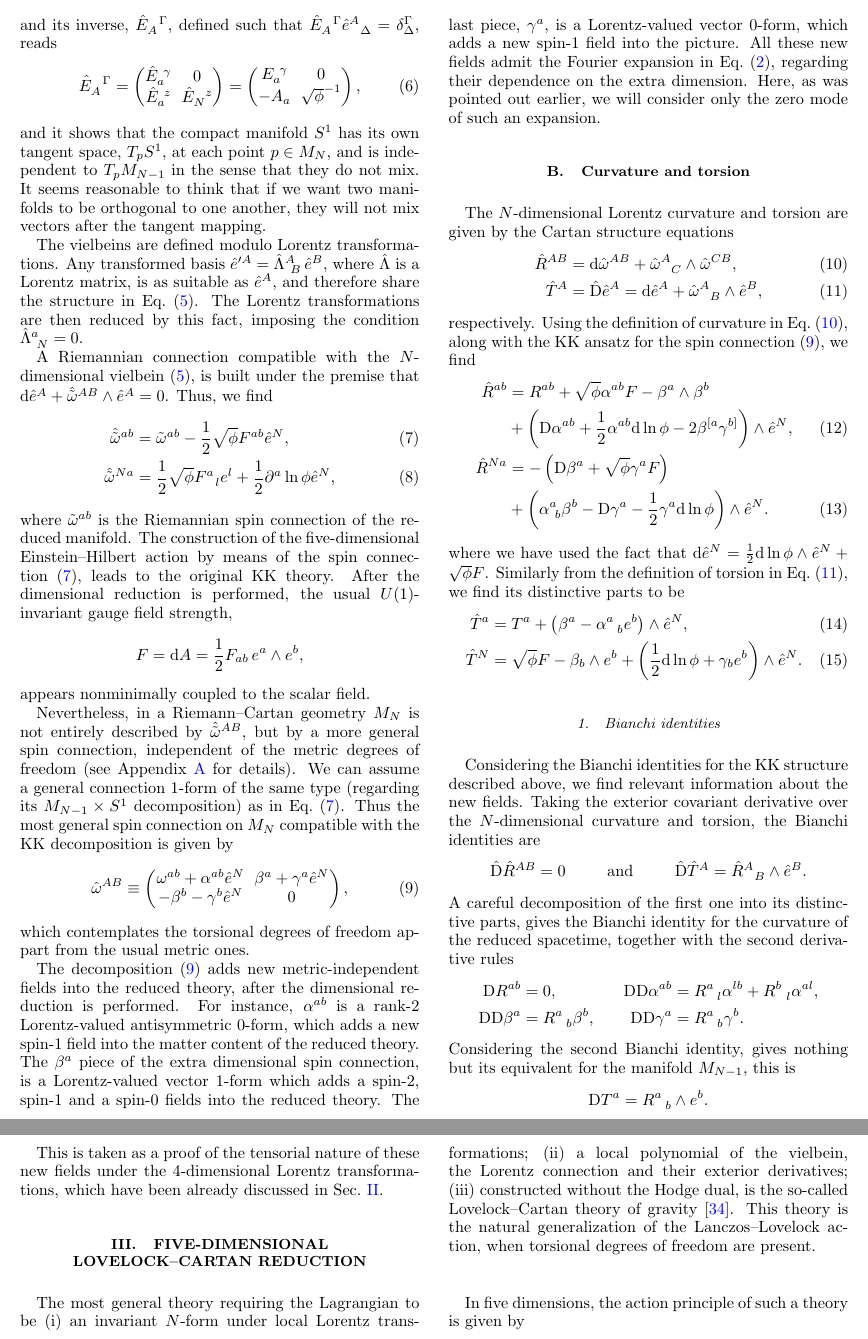
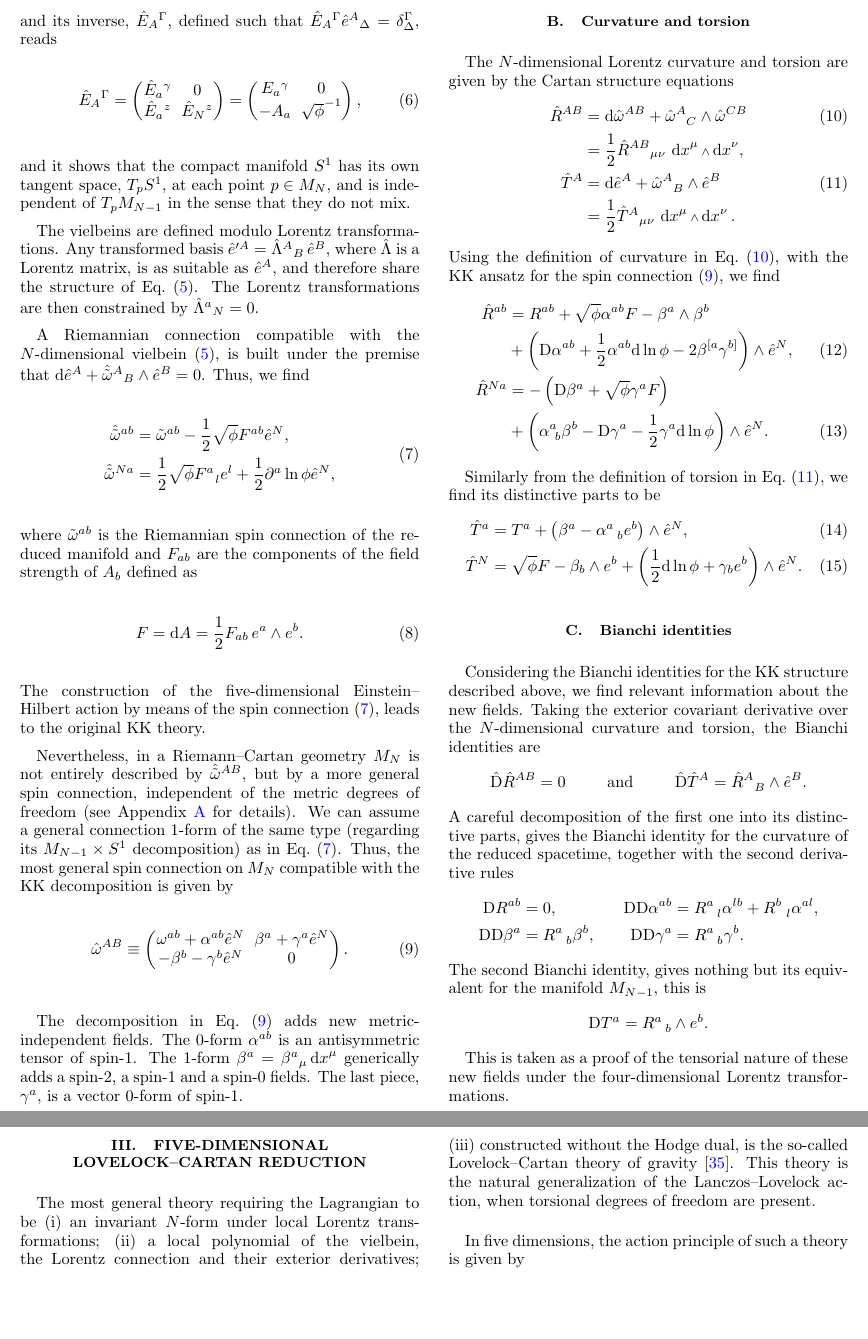
Before and after one commit to Doxdrum/KKosmology, a LaTeX paper (KKosmology.tex, which reads Def-article.tex): two parts of pages 3 and 4 of 10, joined at a grey line, cut so that both start at the same text, the shorter picture padded with empty space. Compiled offline with pdfLaTeX; a LaTeX package or settings file that is missing is left out.

Commit message:
Section of Kaluza--Klein. Discussed!

```diff
--- a/Def-article.tex
+++ b/Def-article.tex
@@ -469,10 +469,10 @@
 \newcommand{\ber}{\begin{eqnarray}}
 \newcommand{\eer}{\end{eqnarray}}
 
-\renewcommand{\(}{\left(}
-\renewcommand{\)}{\right)}
-\renewcommand{\[}{\left[}
-\renewcommand{\]}{\right]}
+%% \renewcommand{\(}{\left(}
+%% \renewcommand{\)}{\right)}
+%% \renewcommand{\[}{\left[}
+%% \renewcommand{\]}{\right]}
 
 \newcommand{\uf}[2][]{\ensuremath{u_{#1}\(\vec{#2}\)}}
 \newcommand{\ufb}[2][]{\ensuremath{\bar{u}_{#1}\(\vec{#2}\)}}
--- a/KKosmology.tex
+++ b/KKosmology.tex
@@ -161,76 +166,79 @@ It introduces a scalar field $\phi$ and a vector field $A_\mu$ as new gravitatio
     \sqrt{\phi}A_\gamma & \sqrt{\phi}
   \end{pmatrix},
 \end{equation}
-and its inverse, $\hat{E}_A^{\ \ \Gamma}$, defined such that $\hat{E}_A^{\ \ \Gamma}\hat{e}^A_{\ \ \Delta}=\delta^\Gamma_{\Delta}$, reads
+and its inverse, $\hat{E}_A{}^{\Gamma}$, defined such that $\hat{E}_A{}^{\Gamma}\hat{e}^A{}_{\Delta}=\delta^\Gamma_{\Delta}$, reads
 \begin{equation}
   \label{Dinversevielbein}
-  \hat{E}_A^{\ \ \Gamma} =
+  \hat{E}_A{}^{\Gamma} =
   \begin{pmatrix}
-    \hat{E}_a^{\ \gamma}& 0\\
-    \hat{E}_a^{\ z} & \hat{E}_N^{\ \ z}
+    \hat{E}_a{}^{\gamma}& 0\\
+    \hat{E}_a{}^{z} & \hat{E}_N{}^{z}
   \end{pmatrix}
   =
   \begin{pmatrix}
-    E_a^{\ \gamma}& 0\\
+    E_a{}^{\gamma}& 0\\
     -A_a & \sqrt{\phi}^{-1}
   \end{pmatrix},
 \end{equation}
-and it shows that the compact manifold $S^1$ has its own tangent space, $T_pS^1$, at each point $p\in M_N$, and is independent to $T_pM_{N-1}$ in the sense that they do not mix. It seems reasonable to think that if we want two manifolds to be orthogonal to one another, they will not mix vectors after the tangent mapping.
+and it shows that the compact manifold $S^1$ has its own tangent space, $T_pS^1$, at each point $p\in M_N$, and is independent of $T_pM_{N-1}$ in the sense that they do not mix. %It seems reasonable to think that if we want two manifolds to be orthogonal to one another, they will not mix vectors after the tangent mapping.
 
-The vielbeins are defined modulo Lorentz transformations. Any transformed basis $\hat{e}^{\prime A}=\hat{\Lambda}^A_{\ B}\,\hat{e}^B$,
-where $\hat{\Lambda}$ is a Lorentz matrix, is as suitable as $\hat{e}^A$, and therefore share the structure in Eq.~\eqref{Dvielbein}. The Lorentz transformations are then reduced by this fact, imposing the condition $\hat{\Lambda}^a_{\ N}=0$.
+The vielbeins are defined modulo Lorentz transformations. Any transformed basis $\hat{e}^{\prime A} = \hat{\Lambda}^A{}_{B}\,\hat{e}^B$,
+where $\hat{\Lambda}$ is a Lorentz matrix, is as suitable as $\hat{e}^A$, and therefore share the structure of Eq.~\eqref{Dvielbein}. The Lorentz transformations are then constrained by $\hat{\Lambda}^a{}_{N}=0$.
 
-A Riemannian connection compatible with the $N$-dimensional vielbein~\eqref{Dvielbein}, is built under the premise that $\mbox{d}\hat{e}^A + \hat{\tilde{\omega}}^{AB} \wedge \hat{e}^A = 0$. Thus, we find
-\begin{align}
+A Riemannian connection compatible with the \mbox{$N$-dimensional} vielbein~\eqref{Dvielbein}, is built under the premise that $\mbox{d}\hat{e}^A + \hat{\tilde{\omega}}^{A}{}_B \wedge \hat{e}^B = 0$. Thus, we find
+\begin{equation}
   \label{DRiemannconnection}
+  \begin{split}
     \hat{\tilde{\omega}}^{ab}&=\tilde{\omega}^{ab}-\frac{1}{2}\sqrt{\phi}F^{ab}\hat{e}^N,\\
     \hat{\tilde{\omega}}^{Na}&=\frac{1}{2}\sqrt{\phi}F^a_{\ \ l}e^l+\frac{1}{2}\partial^a\ln\phi\hat{e}^N,
-\end{align}
-where $\tilde{\omega}^{ab}$ is the Riemannian spin connection of the reduced manifold. The construction of the five-dimensional Einstein--Hilbert action by means of the spin connection~\eqref{DRiemannconnection}, leads to the original KK theory. After the dimensional reduction is performed, the usual $U(1)$-invariant gauge field strength,
-\begin{align*}
-F=\text{d}A=\frac{1}{2}F_{ab}\, e^a\wedge e^b,
-\end{align*}
-appears nonminimally coupled to the scalar field.
+  \end{split}
+\end{equation}
+where $\tilde{\omega}^{ab}$ is the Riemannian spin connection of the reduced manifold and $F_{ab}$ are the components of the field strength of $A_b$ defined as
+\begin{equation}
+  F=\text{d}A=\frac{1}{2}F_{ab}\, e^a\wedge e^b.
+\end{equation}
+The construction of the five-dimensional Einstein--Hilbert action by means of the spin connection~\eqref{DRiemannconnection}, leads to the original KK theory.
 
-Nevertheless, in a Riemann--Cartan geometry $M_N$ is not entirely described by $\hat{\tilde{\omega}}^{AB}$, but by a more general spin connection, independent of the metric degrees of freedom (see Appendix \ref{Riemann-Cartan} for details). We can assume a general connection 1-form of the same type (regarding its $M_{N-1}\times S^1$ decomposition) as in Eq.~\eqref{DRiemannconnection}. Thus
-the most general spin connection on $M_N$ compatible with the KK decomposition is given by
+Nevertheless, in a Riemann--Cartan geometry $M_N$ is not entirely described by $\hat{\tilde{\omega}}^{AB}$, but by a more general spin connection, independent of the metric degrees of freedom (see Appendix~\ref{Riemann-Cartan} for details). We can assume a general connection 1-form of the same type (regarding its $M_{N-1}\times S^1$ decomposition) as in Eq.~\eqref{DRiemannconnection}. Thus, the most general spin connection on $M_N$ compatible with the KK decomposition is given by
 \begin{equation}\label{Nconnection}
   \hat{\omega}^{AB} \equiv
   \begin{pmatrix}
-    \omega^{ab}+\alpha^{ab}\hat{e}^N&\beta^a+\gamma^a\hat{e}^N\\
-    -\beta^b-\gamma^b\hat{e}^N&0
-  \end{pmatrix},
+    \omega^{ab}+\alpha^{ab}\hat{e}^N & \beta^a+\gamma^a\hat{e}^N\\
+    -\beta^b-\gamma^b\hat{e}^N & 0
+  \end{pmatrix}.
 \end{equation}
-which contemplates the torsional degrees of freedom appart from the usual metric ones.
 
-The decomposition \eqref{Nconnection} adds new metric-independent fields into the reduced theory, after the dimensional reduction is performed. For instance, $\alpha^{ab}$ is a rank-2 Lorentz-valued antisymmetric $0$-form, which adds a new spin-$1$ field into the matter content of the reduced theory. The $\beta^a$ piece of the extra dimensional spin connection, is a Lorentz-valued vector $1$-form which adds a spin-$2$, spin-$1$ and a spin-$0$ fields into the reduced theory. The last piece, $\gamma^a$, is a Lorentz-valued vector $0$-form, which adds a new spin-$1$ field into the picture. All these new fields admit the Fourier expansion in Eq.~\eqref{Fourier}, regarding their dependence on the extra dimension. Here, as was pointed out earlier, we will consider only the zero mode of such an expansion.
-
+The decomposition in Eq.~\eqref{Nconnection} adds new metric-independent fields. The 0-form $\alpha^{ab}$ is an antisymmetric tensor of spin-1. The 1-form $\beta^a = \beta^a{}_\mu \de{x}^\mu$ generically adds a spin-$2$, a spin-$1$ and a spin-$0$ fields. The last piece, $\gamma^a$, is a vector $0$-form of spin-1.
 
 \subsection{Curvature and torsion}
 
 The $N$-dimensional Lorentz curvature and torsion are given by the Cartan structure equations
 \begin{align}
   \label{curvadef}
-\hat{R}^{AB} &= \mbox{d}\hat{\omega}^{AB}+\hat{\omega}^A_{\ \ C}\wedge\hat{\omega}^{CB}, \\
+  \hat{R}^{AB} &= \mbox{d}\hat{\omega}^{AB}+\hat{\omega}^A_{\ \ C}\wedge\hat{\omega}^{CB} \\
+  &= \frac{1}{2} \hat{R}^{AB}{}_{\mu\nu} \, \de{x}^\mu \we \de{x}^\nu, \notag\\
   \label{tordef}
-\hat{T}^A &= \hat{\mbox{D}}\hat{e}^A=\mbox{d}\hat{e}^A+\hat{\omega}^A_{\ \ B}\wedge\hat{e}^B,
+  \hat{T}^A &= \mbox{d}\hat{e}^A+\hat{\omega}^A_{\ \ B}\wedge\hat{e}^B \\
+  &= \frac{1}{2} \hat{T}^{A}{}_{\mu\nu} \, \de{x}^\mu \we \de{x}^\nu. \notag
 \end{align}
-respectively. Using the definition of curvature in Eq.~\eqref{curvadef}, along with the KK ansatz for the spin connection~\eqref{Nconnection}, we find
-\begin{align}\label{R1}
+Using the definition of curvature in Eq.~\eqref{curvadef},  with the KK ansatz for the spin connection~\eqref{Nconnection}, we find
+\begin{align}
+  \label{R1}
   \hat{R}^{ab}&=R^{ab}+\sqrt{\phi}\alpha^{ab}F-\beta^a\wedge\beta^b\notag\\
   &+\left(\mbox{D}\alpha^{ab}+\frac{1}{2}\alpha^{ab}\mbox{d}\ln\phi-2\beta^{[a}\gamma^{b]}\right)\wedge\hat{e}^N,\\
   \label{R2}
   \hat{R}^{Na}&=-\left(\mbox{D}\beta^a+\sqrt{\phi}\gamma^a F\right)\notag\\
   &+\left(\alpha^a_{\ b}\beta^b-\mbox{D}\gamma^a-\frac{1}{2}\gamma^a\mbox{d}\ln\phi\right)\wedge\hat{e}^N.
 \end{align}
-where we have used the fact that $\mbox{d}\hat{e}^N=\frac{1}{2}\mbox{d}\ln\phi\wedge\hat{e}^N+\sqrt{\phi}F$. Similarly from the definition of torsion in Eq.~\eqref{tordef}, we find its distinctive parts to be
+
+Similarly from the definition of torsion in Eq.~\eqref{tordef}, we find its distinctive parts to be
 \begin{align}\label{T1}
   \hat{T}^a &= T^a+\left(\beta^a-\alpha^a_{\ \ b}e^b\right)\wedge\hat{e}^N,\\
   \label{T2}
   \hat{T}^N &= \sqrt{\phi}F-\beta_b\wedge e^b+\left(\frac{1}{2}\mbox{d}\ln\phi+\gamma_be^b\right)\wedge\hat{e}^N.
 \end{align}
 
-\subsubsection{Bianchi identities}
+\subsection{Bianchi identities}
 
 Considering the Bianchi identities for the KK structure described above, we find relevant information about the new fields. Taking the exterior covariant derivative over the $N$-dimensional curvature and torsion, the Bianchi identities are
 \begin{align*}
@@ -241,12 +249,12 @@ A careful decomposition of the first one into its distinctive parts, gives the B
   \text{D}R^{ab} &=0, & \text{D}\mbox{D}\alpha^{ab} &=R^a_{\ \ l}\alpha^{lb}+R^b_{\ \ l}\alpha^{al},\\
   \text{D}\text{D}\beta^a &= R^a_{\ \ b}\beta^{b}, & \text{D}\text{D}\gamma^a &= R^a_{\ \ b}\gamma^{b}.
 \end{align*}
-Considering the second Bianchi identity, gives nothing but its equivalent for the manifold $M_{N-1}$, this is
+The second Bianchi identity, gives nothing but its equivalent for the manifold $M_{N-1}$, this is
 \begin{equation*}
   \mbox{D}T^a=R^a_{\ \ b}\wedge e^b.
 \end{equation*}
 
-This is taken as a proof of the tensorial nature of these new fields under the $4$-dimensional Lorentz transformations, which have been already discussed in Sec.~\ref{KK}.
+This is taken as a proof of the tensorial nature of these new fields under the four-dimensional Lorentz transformations.
 
 \section{Five-Dimensional Lovelock--Cartan Reduction\label{5EGB}}
 
```
Also changed, not shown: References.bib (+18 -0 lines), KKosmology.tex (35 more changed lines). Lines whose indentation alone changed are shown as unchanged.
